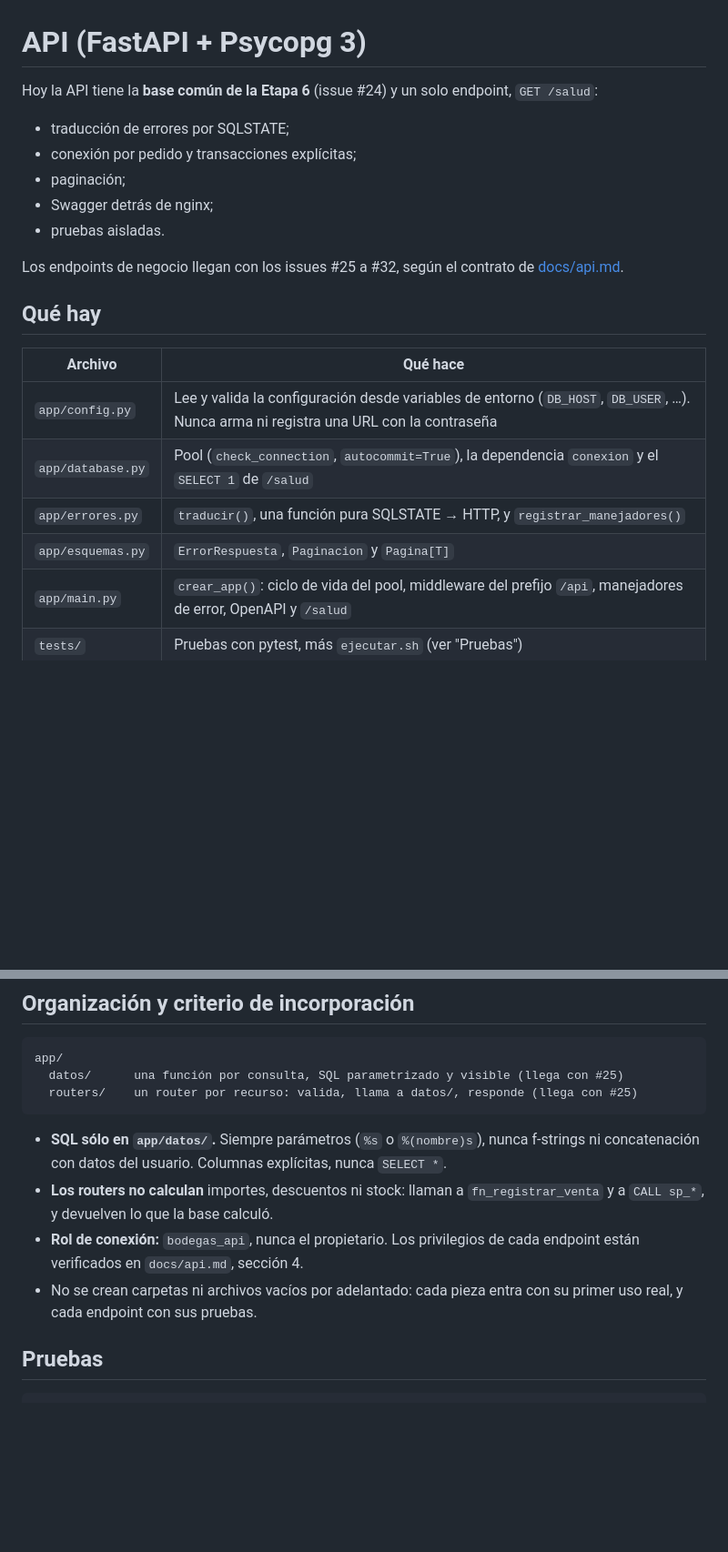
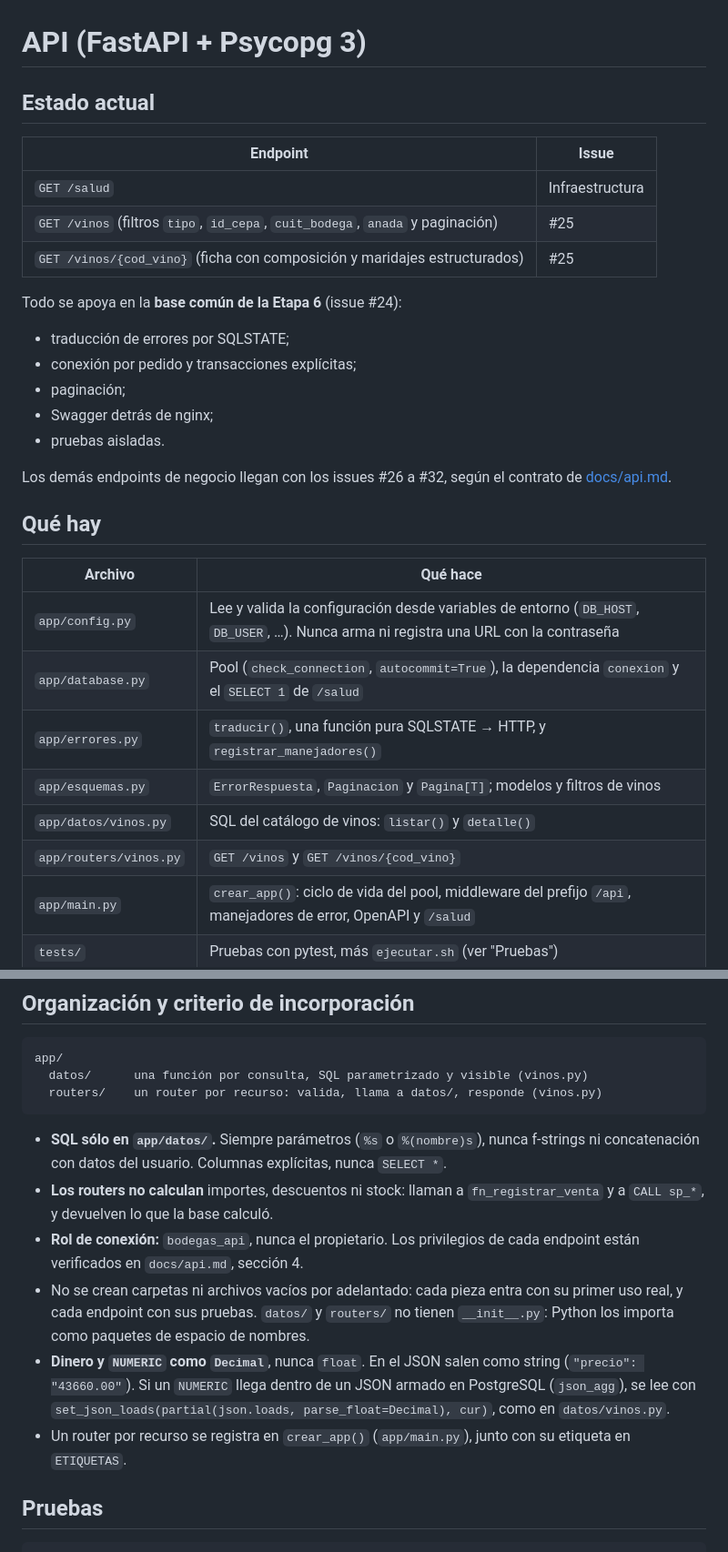
Before and after one commit to Lukillas09/ProyectoFinalBD, a Markdown page: api/README.md, 2 parts joined by grey strips. Shown at 91% size. Rendered like a GitHub page; blank space fills up the shorter version.

````diff
--- a/api/README.md
+++ b/api/README.md
@@ -1,6 +1,14 @@
 # API (FastAPI + Psycopg 3)
 
-Hoy la API tiene la **base común de la Etapa 6** (issue #24) y un solo endpoint, `GET /salud`:
+## Estado actual
+
+| Endpoint | Issue |
+|---|---|
+| `GET /salud` | Infraestructura |
+| `GET /vinos` (filtros `tipo`, `id_cepa`, `cuit_bodega`, `anada` y paginación) | #25 |
+| `GET /vinos/{cod_vino}` (ficha con composición y maridajes estructurados) | #25 |
+
+Todo se apoya en la **base común de la Etapa 6** (issue #24):
 
 - traducción de errores por SQLSTATE;
 - conexión por pedido y transacciones explícitas;
@@ -8,7 +16,7 @@ Hoy la API tiene la **base común de la Etapa 6** (issue #24) y un solo endpoint
 - Swagger detrás de nginx;
 - pruebas aisladas.
 
-Los endpoints de negocio llegan con los issues #25 a #32, según el contrato de [docs/api.md](../docs/api.md).
+Los demás endpoints de negocio llegan con los issues #26 a #32, según el contrato de [docs/api.md](../docs/api.md).
 
 ## Qué hay
 
@@ -17,7 +25,9 @@ Los endpoints de negocio llegan con los issues #25 a #32, según el contrato de
 | `app/config.py` | Lee y valida la configuración desde variables de entorno (`DB_HOST`, `DB_USER`, …). Nunca arma ni registra una URL con la contraseña |
 | `app/database.py` | Pool (`check_connection`, `autocommit=True`), la dependencia `conexion` y el `SELECT 1` de `/salud` |
 | `app/errores.py` | `traducir()`, una función pura SQLSTATE → HTTP, y `registrar_manejadores()` |
-| `app/esquemas.py` | `ErrorRespuesta`, `Paginacion` y `Pagina[T]` |
+| `app/esquemas.py` | `ErrorRespuesta`, `Paginacion` y `Pagina[T]`; modelos y filtros de vinos |
+| `app/datos/vinos.py` | SQL del catálogo de vinos: `listar()` y `detalle()` |
+| `app/routers/vinos.py` | `GET /vinos` y `GET /vinos/{cod_vino}` |
 | `app/main.py` | `crear_app()`: ciclo de vida del pool, middleware del prefijo `/api`, manejadores de error, OpenAPI y `/salud` |
 | `tests/` | Pruebas con pytest, más `ejecutar.sh` (ver "Pruebas") |
 
@@ -146,14 +136,16 @@ Sólo se acepta exactamente `/api`. Swagger incrusta el prefijo en su HTML sin e
 
 ```
 app/
-  datos/      una función por consulta, SQL parametrizado y visible (llega con #25)
-  routers/    un router por recurso: valida, llama a datos/, responde (llega con #25)
+  datos/      una función por consulta, SQL parametrizado y visible (vinos.py)
+  routers/    un router por recurso: valida, llama a datos/, responde (vinos.py)
 ```
 
 - **SQL sólo en `app/datos/`.** Siempre parámetros (`%s` o `%(nombre)s`), nunca f-strings ni concatenación con datos del usuario. Columnas explícitas, nunca `SELECT *`.
 - **Los routers no calculan** importes, descuentos ni stock: llaman a `fn_registrar_venta` y a `CALL sp_*`, y devuelven lo que la base calculó.
 - **Rol de conexión:** `bodegas_api`, nunca el propietario. Los privilegios de cada endpoint están verificados en `docs/api.md`, sección 4.
-- No se crean carpetas ni archivos vacíos por adelantado: cada pieza entra con su primer uso real, y cada endpoint con sus pruebas.
+- No se crean carpetas ni archivos vacíos por adelantado: cada pieza entra con su primer uso real, y cada endpoint con sus pruebas. `datos/` y `routers/` no tienen `__init__.py`: Python los importa como paquetes de espacio de nombres.
+- **Dinero y `NUMERIC` como `Decimal`**, nunca `float`. En el JSON salen como string (`"precio": "43660.00"`). Si un `NUMERIC` llega dentro de un JSON armado en PostgreSQL (`json_agg`), se lee con `set_json_loads(partial(json.loads, parse_float=Decimal), cur)`, como en `datos/vinos.py`.
+- Un router por recurso se registra en `crear_app()` (`app/main.py`), junto con su etiqueta en `ETIQUETAS`.
 
 ## Pruebas
 
````
Also changed, not shown: other parts of api/README.md (+11 -31 lines), docs/api.md (+79 -3 lines).
